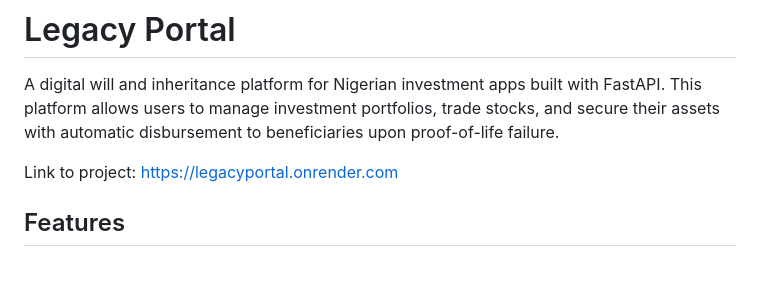
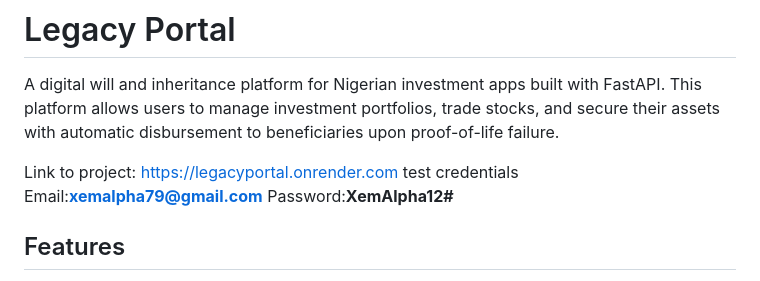
Before and after one commit to umera779/THE_NEXUS_PROJECT, a Markdown page: README.md, the part around the change. GitHub-like rendering.

```diff
--- a/README.md
+++ b/README.md
@@ -3,6 +3,9 @@
 A digital will and inheritance platform for Nigerian investment apps built with FastAPI. This platform allows users to manage investment portfolios, trade stocks, and secure their assets with automatic disbursement to beneficiaries upon proof-of-life failure.
 
 Link to project: https://legacyportal.onrender.com
+test credentials
+Email:**xemalpha79@gmail.com**
+Password:**XemAlpha12#**
 
 ## Features
 
```
